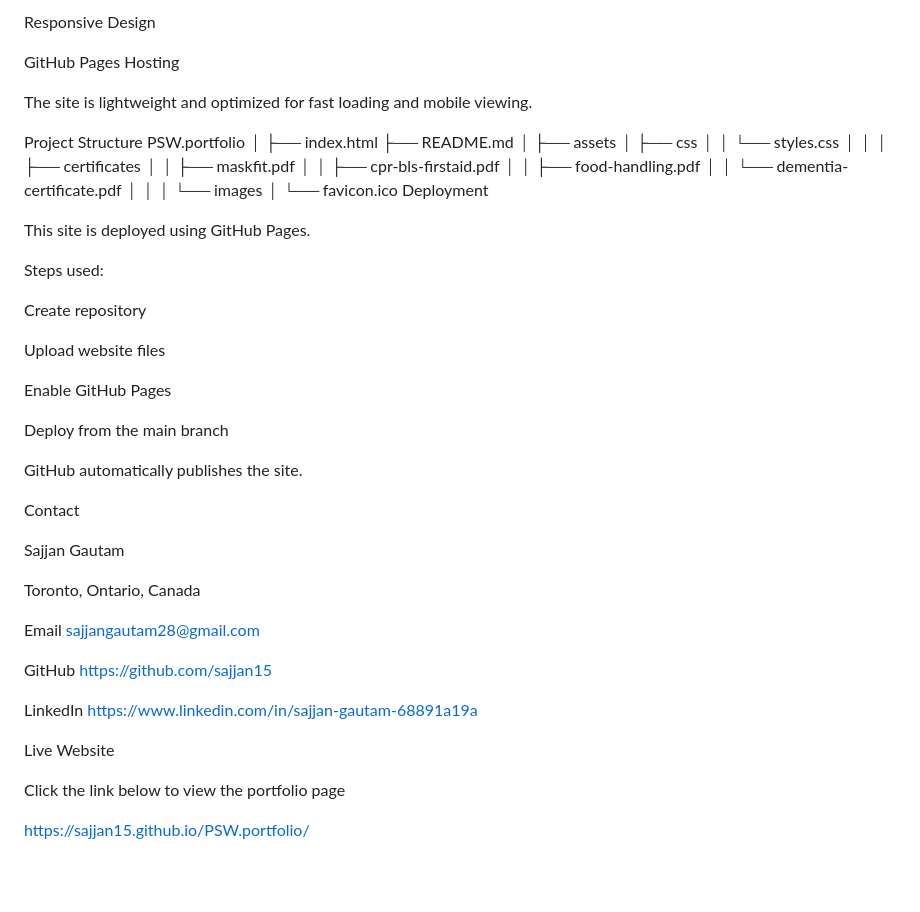
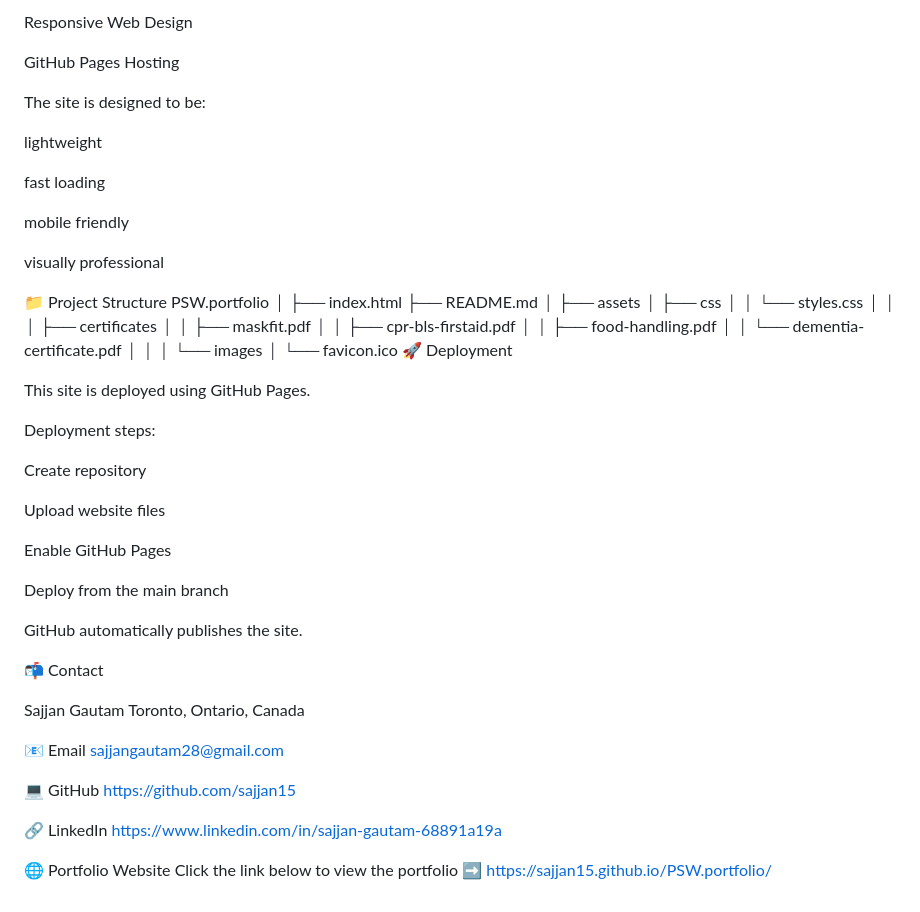
Before and after one commit to sajjan15/PSW.portfolio, a Markdown page: README.md, the part around one of its changes. Rendered like a GitHub page; blank space fills up the shorter version.

```diff
--- a/README.md
+++ b/README.md
@@ -143,11 +185,19 @@ FontAwesome Icons
 
-Responsive Design
+Responsive Web Design
 
 GitHub Pages Hosting
 
-The site is lightweight and optimized for fast loading and mobile viewing.
+The site is designed to be:
 
-Project Structure
+lightweight
+
+fast loading
+
+mobile friendly
+
+visually professional
+
+📁 Project Structure
 PSW.portfolio
 │
 ├── index.html
@@ -166,11 +216,11 @@ PSW.portfolio
 │   └── images
 │
 └── favicon.ico
-Deployment
+🚀 Deployment
 
 This site is deployed using GitHub Pages.
 
-Steps used:
+Deployment steps:
 
 Create repository
 
@@ -182,23 +232,20 @@ Deploy from the main branch
 
 GitHub automatically publishes the site.
 
-Contact
+📬 Contact
 
 Sajjan Gautam
-
 Toronto, Ontario, Canada
 
-Email
+📧 Email
 sajjangautam28@gmail.com
 
-GitHub
+💻 GitHub
 https://github.com/sajjan15
 
-LinkedIn
+🔗 LinkedIn
 https://www.linkedin.com/in/sajjan-gautam-68891a19a
 
-Live Website
-
-Click the link below to view the portfolio page
-
-https://sajjan15.github.io/PSW.portfolio/
+🌐 Portfolio Website
+Click the link below to view the portfolio
+➡️ https://sajjan15.github.io/PSW.portfolio/
```
Also changed, not shown: other parts of README.md (+68 -26 lines).
